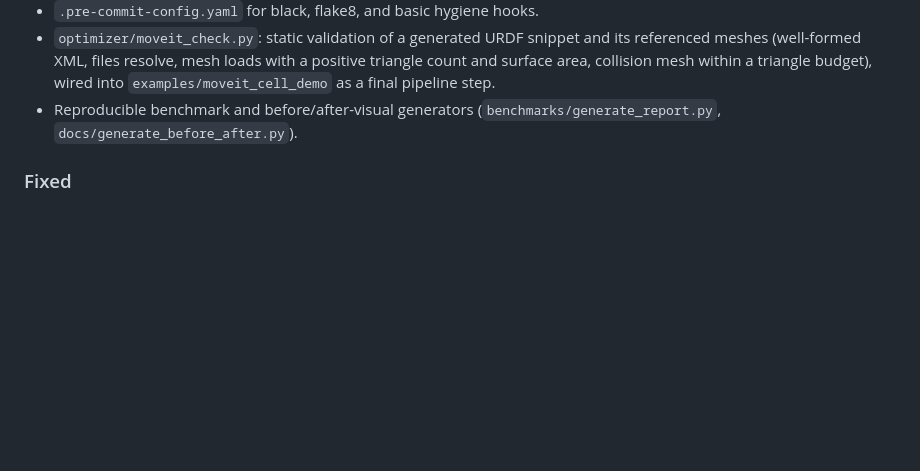
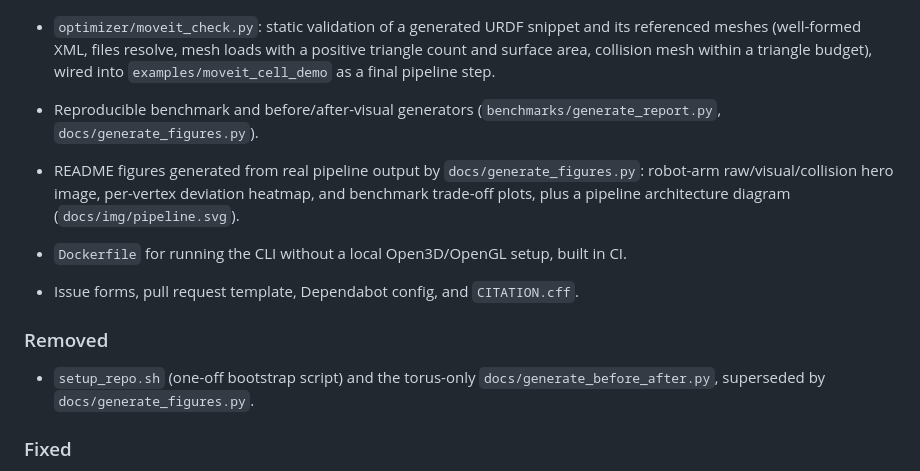
Before and after one commit to ookkshirsagar/ros-mesh-preprocessor, a Markdown page: CHANGELOG.md, the part around the change. Drawn GitHub-style; blank space fills up the shorter version.

```diff
--- a/CHANGELOG.md
+++ b/CHANGELOG.md
@@ -26,7 +26,19 @@ and this project adheres to [Semantic Versioning](https://semver.org/spec/v2.0.0
   within a triangle budget), wired into `examples/moveit_cell_demo` as a
   final pipeline step.
 - Reproducible benchmark and before/after-visual generators
-  (`benchmarks/generate_report.py`, `docs/generate_before_after.py`).
+  (`benchmarks/generate_report.py`, `docs/generate_figures.py`).
+
+- README figures generated from real pipeline output by
+  `docs/generate_figures.py`: robot-arm raw/visual/collision hero image,
+  per-vertex deviation heatmap, and benchmark trade-off plots, plus a
+  pipeline architecture diagram (`docs/img/pipeline.svg`).
+- `Dockerfile` for running the CLI without a local Open3D/OpenGL setup, built
+  in CI.
+- Issue forms, pull request template, Dependabot config, and `CITATION.cff`.
+
+### Removed
+- `setup_repo.sh` (one-off bootstrap script) and the torus-only
+  `docs/generate_before_after.py`, superseded by `docs/generate_figures.py`.
 
 ### Fixed
 - `simplify_mesh` called `TriangleMesh.simplify_quadric_error_metrics`, which
```
Also changed, not shown: .github/pull_request_template.md (added, +11 -0 lines), README.md (+62 -8 lines), docs/img/before_after.png (deleted), docs/img/benchmark_tradeoff.png (added), docs/img/hausdorff_heatmap.png (added), docs/img/hero.png (added), 12 other files.
